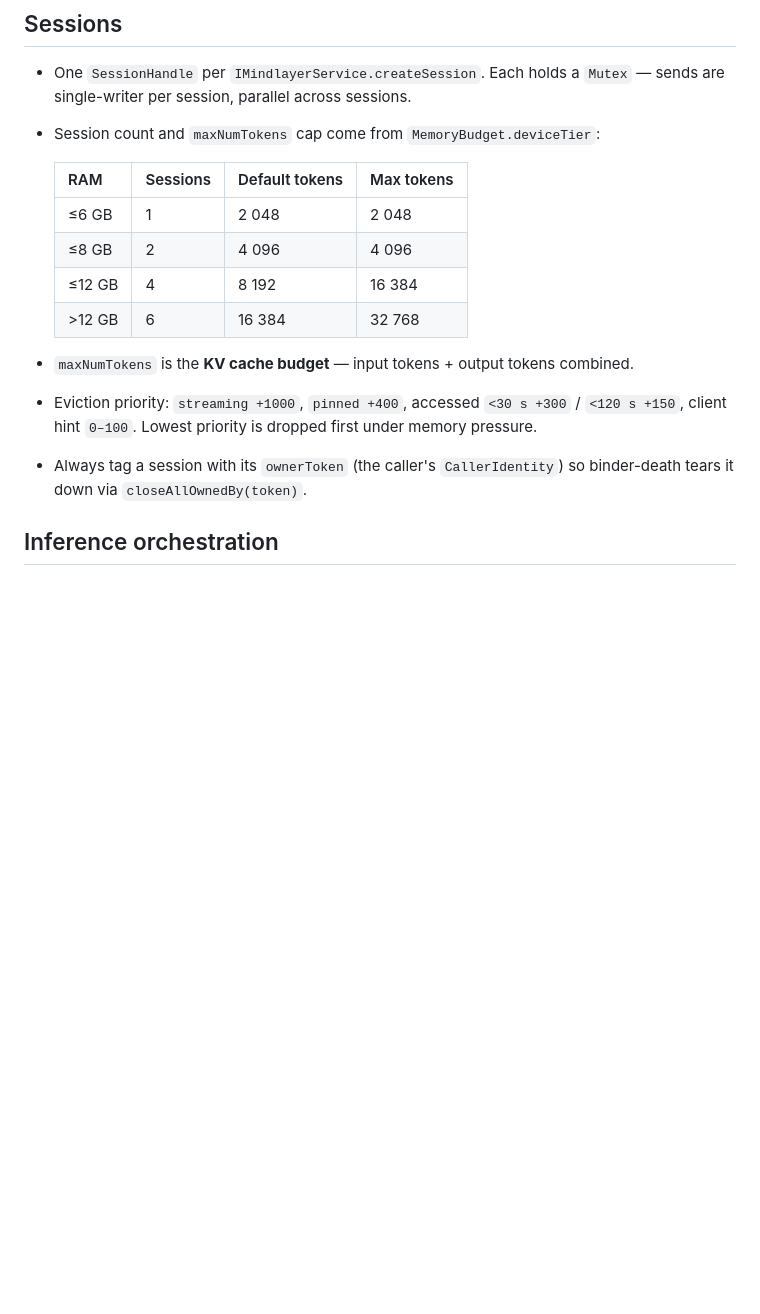
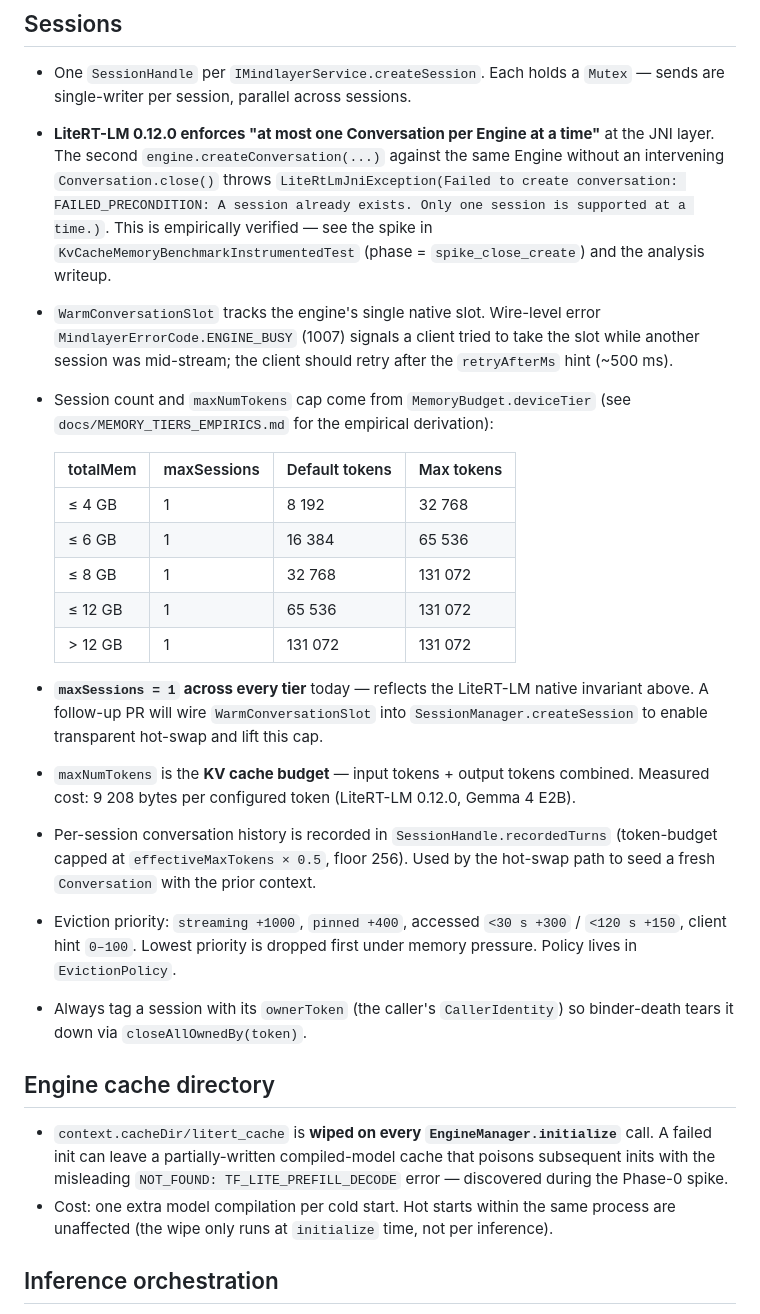
Before and after one commit to adsamcik/Mindlayer, a Markdown page: .github/instructions/engine.instructions.md, the part around the change. GitHub-like rendering; blank space fills up the shorter version.

```diff
--- a/.github/instructions/engine.instructions.md
+++ b/.github/instructions/engine.instructions.md
@@ -22,18 +22,28 @@ EngineConfig → Engine(config) → engine.initialize()
 ## Sessions
 
 - One `SessionHandle` per `IMindlayerService.createSession`. Each holds a `Mutex` — sends are single-writer per session, parallel across sessions.
-- Session count and `maxNumTokens` cap come from `MemoryBudget.deviceTier`:
+- **LiteRT-LM 0.12.0 enforces "at most one Conversation per Engine at a time"** at the JNI layer. The second `engine.createConversation(...)` against the same Engine without an intervening `Conversation.close()` throws `LiteRtLmJniException(Failed to create conversation: FAILED_PRECONDITION: A session already exists. Only one session is supported at a time.)`. This is empirically verified — see the spike in `KvCacheMemoryBenchmarkInstrumentedTest` (phase = `spike_close_create`) and the analysis writeup.
+- `WarmConversationSlot` tracks the engine's single native slot. Wire-level error `MindlayerErrorCode.ENGINE_BUSY` (1007) signals a client tried to take the slot while another session was mid-stream; the client should retry after the `retryAfterMs` hint (~500 ms).
+- Session count and `maxNumTokens` cap come from `MemoryBudget.deviceTier` (see `docs/MEMORY_TIERS_EMPIRICS.md` for the empirical derivation):
 
-  | RAM | Sessions | Default tokens | Max tokens |
+  | totalMem | maxSessions | Default tokens | Max tokens |
   |---|---|---|---|
-  | ≤6 GB | 1 | 2 048 | 2 048 |
-  | ≤8 GB | 2 | 4 096 | 4 096 |
-  | ≤12 GB | 4 | 8 192 | 16 384 |
-  | >12 GB | 6 | 16 384 | 32 768 |
+  | ≤ 4 GB  | 1 | 8 192   | 32 768  |
+  | ≤ 6 GB  | 1 | 16 384  | 65 536  |
+  | ≤ 8 GB  | 1 | 32 768  | 131 072 |
+  | ≤ 12 GB | 1 | 65 536  | 131 072 |
+  | > 12 GB | 1 | 131 072 | 131 072 |
 
-- `maxNumTokens` is the **KV cache budget** — input tokens + output tokens combined.
-- Eviction priority: `streaming +1000`, `pinned +400`, accessed `<30 s +300` / `<120 s +150`, client hint `0–100`. Lowest priority is dropped first under memory pressure.
+- **`maxSessions = 1` across every tier** today — reflects the LiteRT-LM native invariant above. A follow-up PR will wire `WarmConversationSlot` into `SessionManager.createSession` to enable transparent hot-swap and lift this cap.
+- `maxNumTokens` is the **KV cache budget** — input tokens + output tokens combined. Measured cost: 9 208 bytes per configured token (LiteRT-LM 0.12.0, Gemma 4 E2B).
+- Per-session conversation history is recorded in `SessionHandle.recordedTurns` (token-budget capped at `effectiveMaxTokens × 0.5`, floor 256). Used by the hot-swap path to seed a fresh `Conversation` with the prior context.
+- Eviction priority: `streaming +1000`, `pinned +400`, accessed `<30 s +300` / `<120 s +150`, client hint `0–100`. Lowest priority is dropped first under memory pressure. Policy lives in `EvictionPolicy`.
 - Always tag a session with its `ownerToken` (the caller's `CallerIdentity`) so binder-death tears it down via `closeAllOwnedBy(token)`.
+
+## Engine cache directory
+
+- `context.cacheDir/litert_cache` is **wiped on every `EngineManager.initialize`** call. A failed init can leave a partially-written compiled-model cache that poisons subsequent inits with the misleading `NOT_FOUND: TF_LITE_PREFILL_DECODE` error — discovered during the Phase-0 spike.
+- Cost: one extra model compilation per cold start. Hot starts within the same process are unaffected (the wipe only runs at `initialize` time, not per inference).
 
 ## Inference orchestration
 
```
Also changed, not shown: docs/MEMORY_TIERS_EMPIRICS.md (added, +158 -0 lines).
